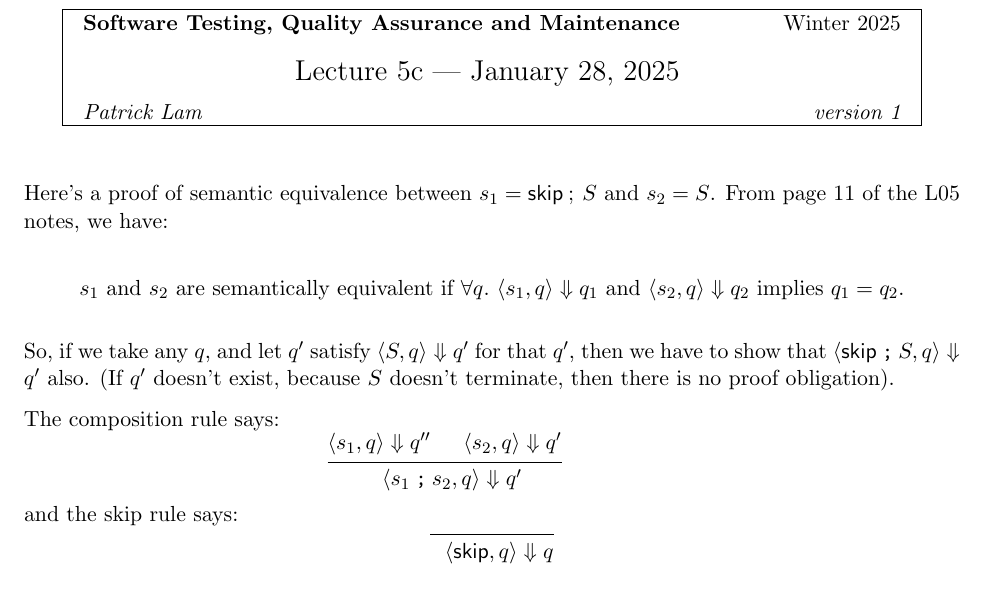
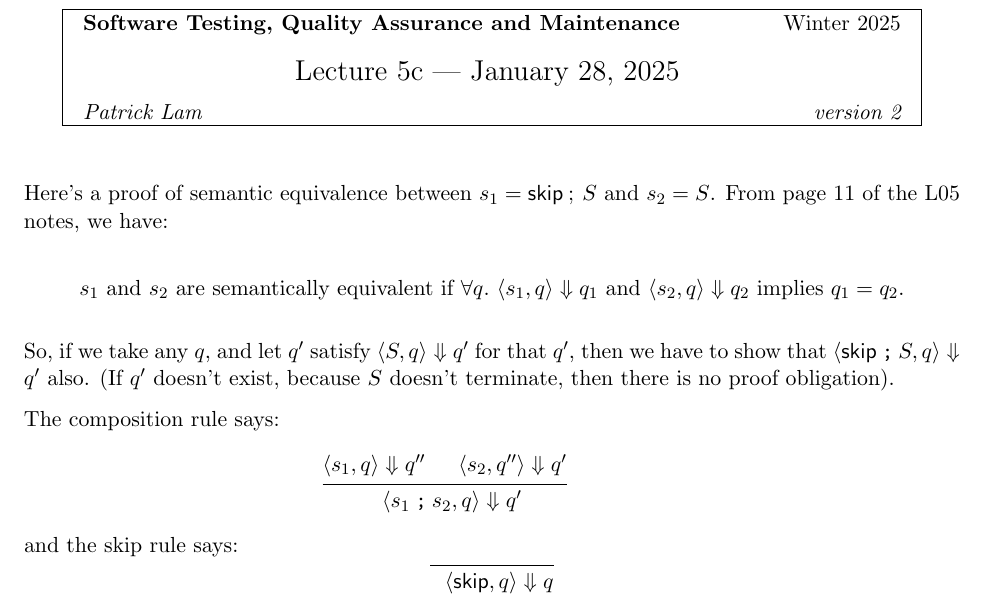
Before and after one commit to patricklam/stqam-2025, a LaTeX document (notes/L05c.tex): part of the page, cut so that both start at the same text. Compiled offline with pdfLaTeX.

Commit message:
fix typo

```diff
--- a/notes/L05c.tex
+++ b/notes/L05c.tex
@@ -62,7 +62,7 @@ basicstyle=\ttfamily,commentstyle=\scriptsize\itshape,showstringspaces=false,bre
 
 \begin{document}
 
-\lecture{5c --- January 28, 2025}{Winter 2025}{Patrick Lam}{version 1}
+\lecture{5c --- January 28, 2025}{Winter 2025}{Patrick Lam}{version 2}
 
 Here's a proof of semantic equivalence between $s_1 = \mathsf{skip}\:;\:S$
 and $s_2 = S$. From page 11 of the L05 notes, we have:
@@ -75,7 +75,7 @@ The composition rule says:
 \[
   \begin{prooftree}
     \hypo{\langle s_1, q \rangle \Downarrow q''}
-    \hypo{\langle s_2, q \rangle \Downarrow q'}
+    \hypo{\langle s_2, q'' \rangle \Downarrow q'}
   \infer2{~~\langle s_1 \texttt{\:;\:} s_2, q \rangle \Downarrow q'}
   \end{prooftree}  \hspace*{4em} \
   \]
```
Also changed, not shown: notes/L05c.pdf.
